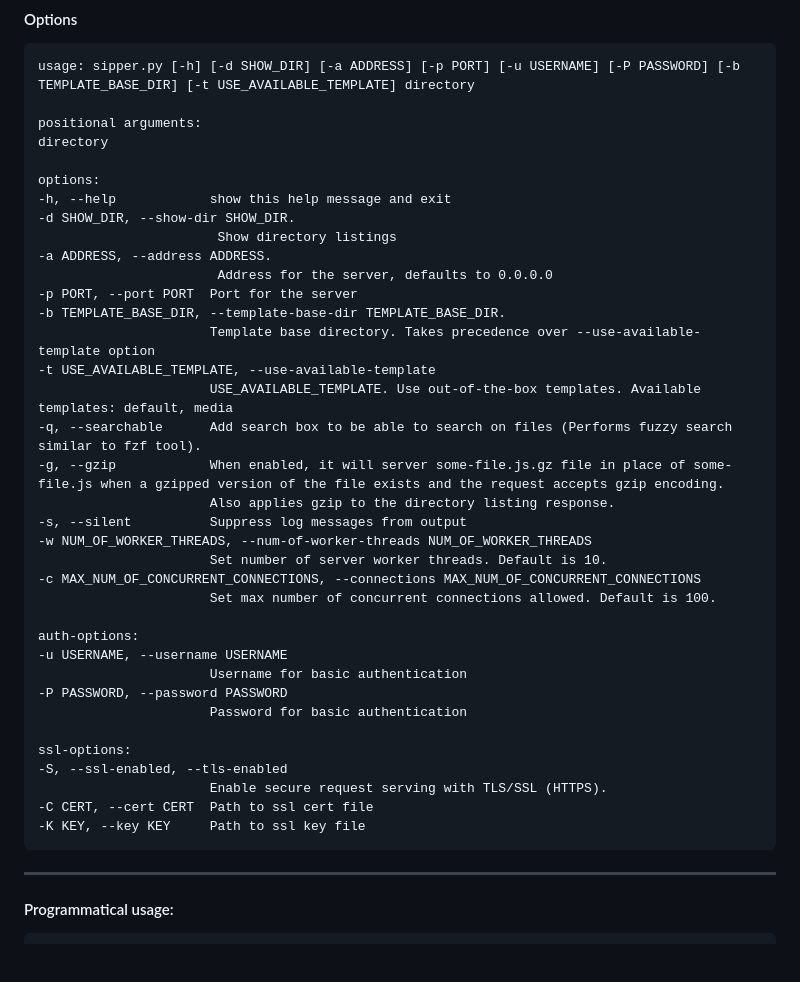
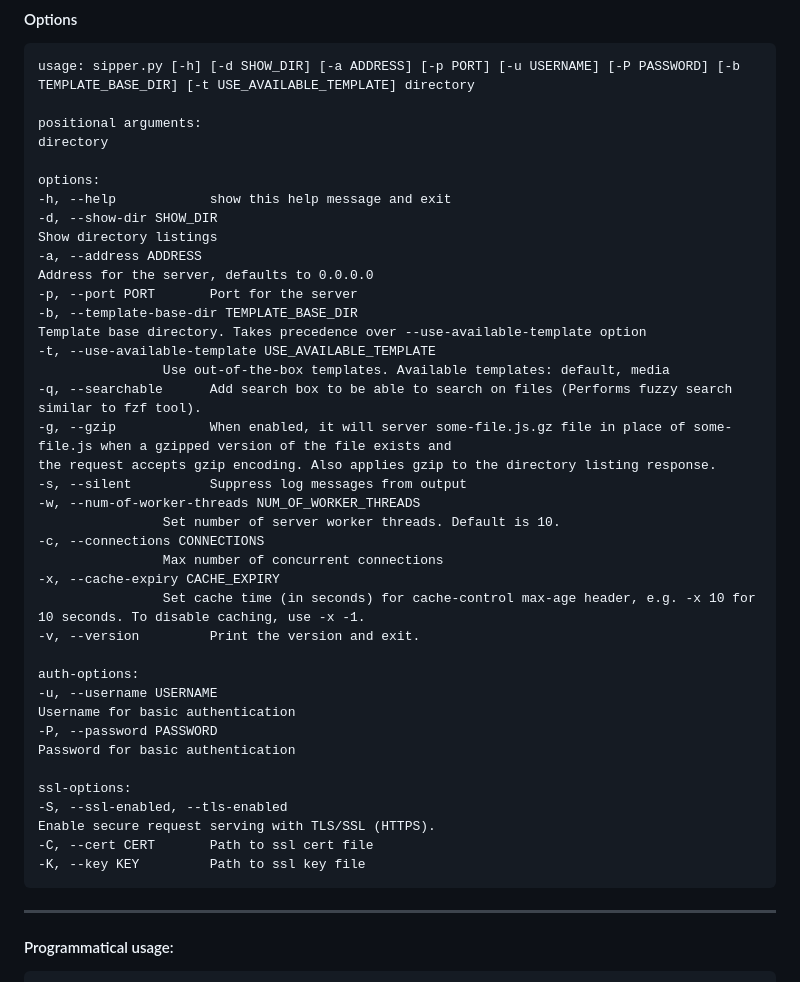
Before and after one commit to leogps/bottle-sipper, a Markdown page: README.md, the part around the change. GitHub-like rendering; blank space fills up the shorter version.

```diff
--- a/README.md
+++ b/README.md
@@ -62,35 +62,38 @@ Run
 
     options:
     -h, --help            show this help message and exit
-    -d SHOW_DIR, --show-dir SHOW_DIR.
-                           Show directory listings
-    -a ADDRESS, --address ADDRESS.
-                           Address for the server, defaults to 0.0.0.0
-    -p PORT, --port PORT  Port for the server
-    -b TEMPLATE_BASE_DIR, --template-base-dir TEMPLATE_BASE_DIR.
-                          Template base directory. Takes precedence over --use-available-template option
-    -t USE_AVAILABLE_TEMPLATE, --use-available-template
-                          USE_AVAILABLE_TEMPLATE. Use out-of-the-box templates. Available templates: default, media
+    -d, --show-dir SHOW_DIR
+    Show directory listings
+    -a, --address ADDRESS
+    Address for the server, defaults to 0.0.0.0
+    -p, --port PORT       Port for the server
+    -b, --template-base-dir TEMPLATE_BASE_DIR
+    Template base directory. Takes precedence over --use-available-template option
+    -t, --use-available-template USE_AVAILABLE_TEMPLATE
+                    Use out-of-the-box templates. Available templates: default, media
     -q, --searchable      Add search box to be able to search on files (Performs fuzzy search similar to fzf tool).
-    -g, --gzip            When enabled, it will server some-file.js.gz file in place of some-file.js when a gzipped version of the file exists and the request accepts gzip encoding.
-                          Also applies gzip to the directory listing response.
+    -g, --gzip            When enabled, it will server some-file.js.gz file in place of some-file.js when a gzipped version of the file exists and
+    the request accepts gzip encoding. Also applies gzip to the directory listing response.
     -s, --silent          Suppress log messages from output
-    -w NUM_OF_WORKER_THREADS, --num-of-worker-threads NUM_OF_WORKER_THREADS
-                          Set number of server worker threads. Default is 10.
-    -c MAX_NUM_OF_CONCURRENT_CONNECTIONS, --connections MAX_NUM_OF_CONCURRENT_CONNECTIONS
-                          Set max number of concurrent connections allowed. Default is 100.
+    -w, --num-of-worker-threads NUM_OF_WORKER_THREADS
+                    Set number of server worker threads. Default is 10.
+    -c, --connections CONNECTIONS
+                    Max number of concurrent connections
+    -x, --cache-expiry CACHE_EXPIRY
+                    Set cache time (in seconds) for cache-control max-age header, e.g. -x 10 for 10 seconds. To disable caching, use -x -1.
+    -v, --version         Print the version and exit.
 
     auth-options:
-    -u USERNAME, --username USERNAME
-                          Username for basic authentication
-    -P PASSWORD, --password PASSWORD
-                          Password for basic authentication
+    -u, --username USERNAME
+    Username for basic authentication
+    -P, --password PASSWORD
+    Password for basic authentication
 
     ssl-options:
     -S, --ssl-enabled, --tls-enabled
-                          Enable secure request serving with TLS/SSL (HTTPS).
-    -C CERT, --cert CERT  Path to ssl cert file
-    -K KEY, --key KEY     Path to ssl key file
+    Enable secure request serving with TLS/SSL (HTTPS).
+    -C, --cert CERT       Path to ssl cert file
+    -K, --key KEY         Path to ssl key file
 ---
 
 #### Programmatical usage:
```
